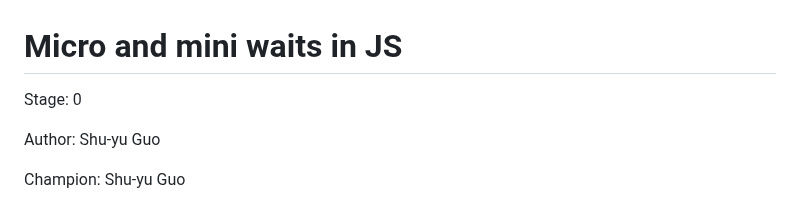
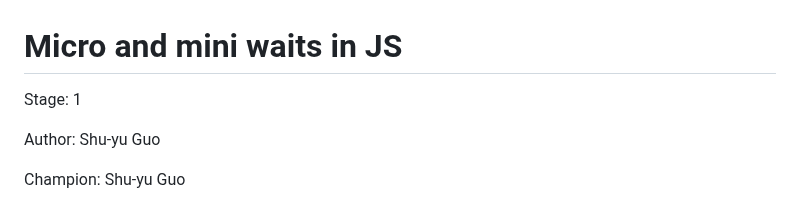
Before and after one commit to tc39/proposal-atomics-microwait, a Markdown page: README.md, the part around the change. Drawn GitHub-style.

Commit message:
Update stage to 1

```diff
--- a/README.md
+++ b/README.md
@@ -1,6 +1,6 @@
 # Micro and mini waits in JS
 
-Stage: 0
+Stage: 1
 
 Author: Shu-yu Guo
 
```
